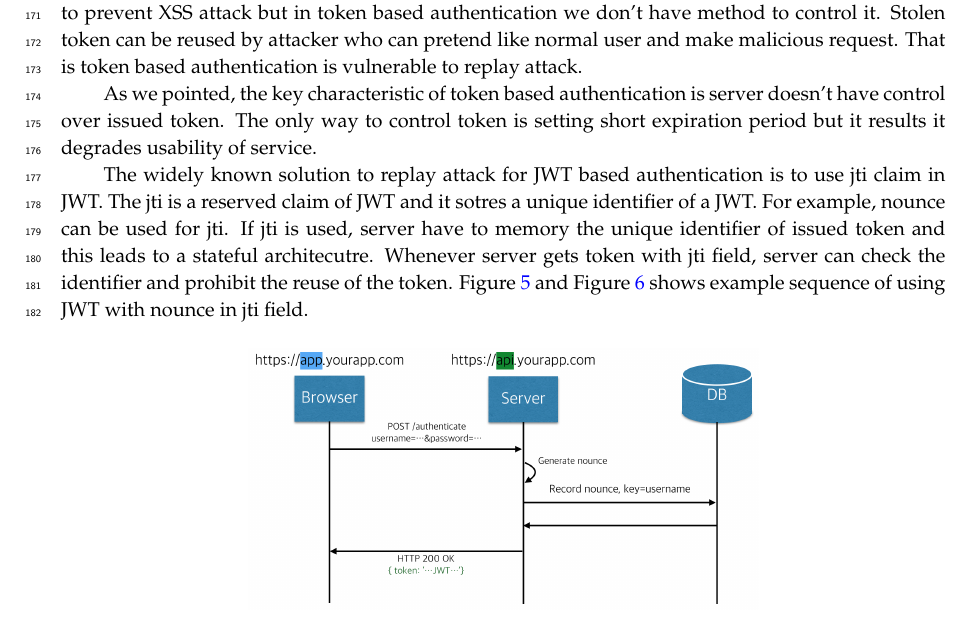
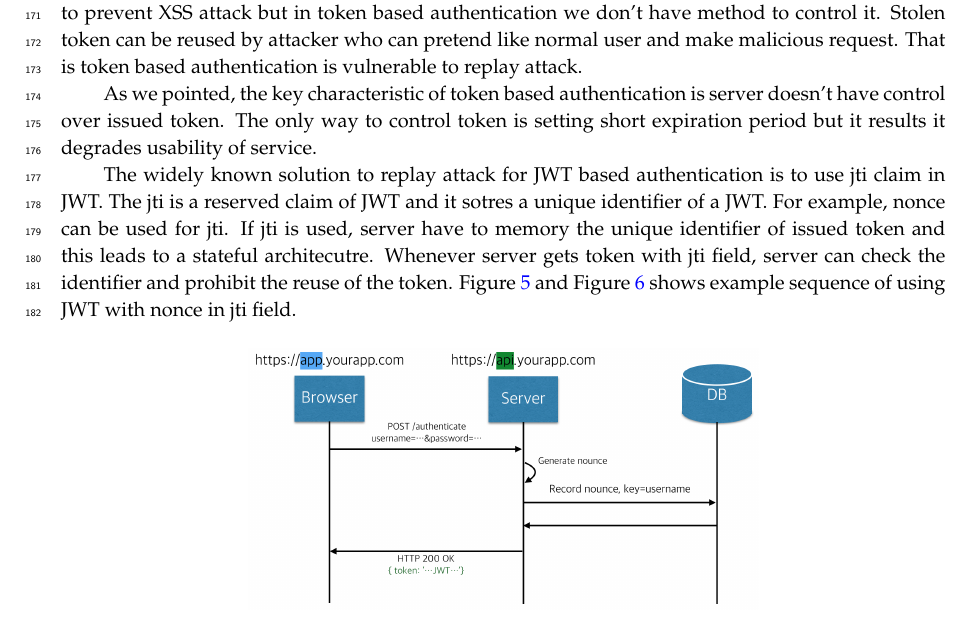
Before and after one commit to junhwi/jwt-example, a LaTeX paper (vulnerability-jwt/template.tex): part of page 7 of 9, cut so that both start at the same text. Compiled offline with pdfLaTeX.

Commit message:
Fix typo

```diff
--- a/vulnerability-jwt/template.tex
+++ b/vulnerability-jwt/template.tex
@@ -264,10 +264,9 @@ In web enviroment there always exists the threat of cross site scripting(XSS) an
 
 As we pointed, the key characteristic of token based authentication is server doesn't have control over issued token. The only way to control token is setting short expiration period but it results it degrades usability of service.
 
-The widely known solution to replay attack for JWT based authentication is to use jti claim in JWT. The jti is a reserved claim of JWT and it sotres a unique identifier of a JWT. For example, nounce can be used for jti. If jti is used, server have to memory the unique identifier of issued token and this leads to a stateful architecutre. Whenever server gets token with jti field, server can check the identifier and prohibit the reuse of the token. Figure~\ref{nounce_issue} and Figure~\ref{nounce_use} shows example sequence of using JWT with nounce in jti field.
+The widely known solution to replay attack for JWT based authentication is to use jti claim in JWT. The jti is a reserved claim of JWT and it sotres a unique identifier of a JWT. For example, nonce can be used for jti. If jti is used, server have to memory the unique identifier of issued token and this leads to a stateful architecutre. Whenever server gets token with jti field, server can check the identifier and prohibit the reuse of the token. Figure~\ref{nonce_issue} and Figure~\ref{nonce_use} shows example sequence of using JWT with nonce in jti field.
 
 \begin{figure}[H]
 \centering
-\includegraphics[width=9cm]{figures/nounce_issue}
-\caption{Issue JWT with nounce}
-\label{nounce_issue}
+\includegraphics[width=9cm]{figures/nonce_issue}
+\caption{Issue JWT with nonce}
```
Also changed, not shown: vulnerability-jwt/figures/nonce_issue.png (renamed from vulnerability-jwt/figures/nounce_issue.png), vulnerability-jwt/figures/nonce_use.png (renamed from vulnerability-jwt/figures/nounce_use.png), vulnerability-jwt/template.tex (7 more changed lines).
